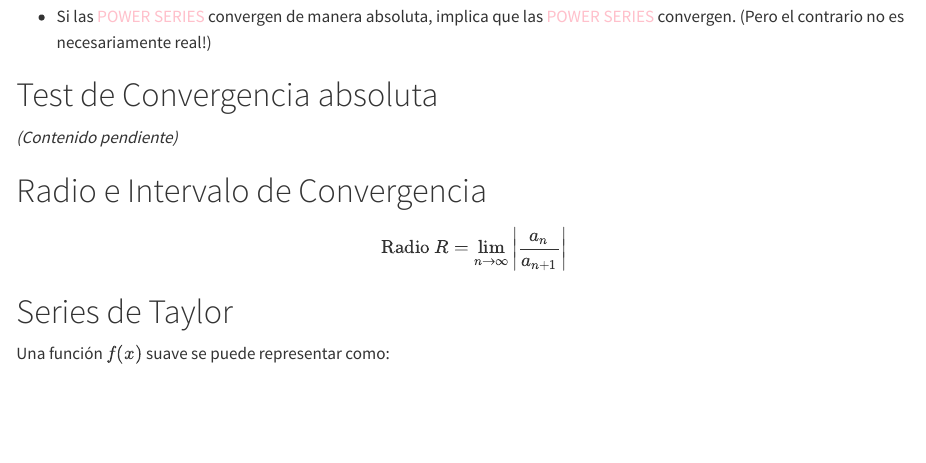
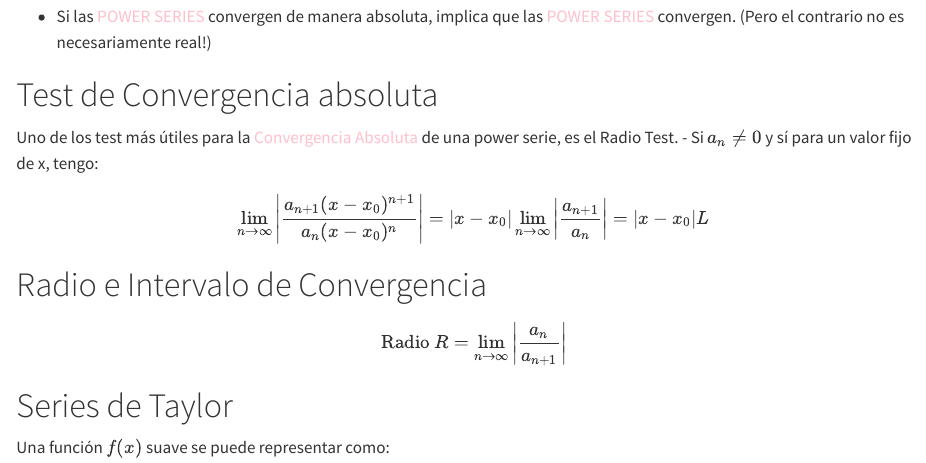
Before and after one commit to mjsalamancar/EDO, a Quarto document (index.qmd): the page in a window 1100 px wide, from 3090 px down. Rendered offline with R 4.5, knitr and Pandoc in place of Quarto, with nearby package versions.

Commit message:
Update index.qmd
Puse el limite  de el radio test

```diff
--- a/index.qmd
+++ b/index.qmd
@@ -176,7 +176,14 @@ Estas dos anteriores [power series]{style="color: blue;"} convergen.
 ::: notebook-card
 # Test de Convergencia absoluta
 
-*(Contenido pendiente)*
+Uno de los test más útiles para la [Convergencia Absoluta]{style="color: pink;"} de una power serie, es el Radio Test.
+- Si $a_n \neq 0$ y sí para un valor fijo de x, tengo:
+
+$$
+\lim_{n \to \infty} \left| \frac{a_{n+1}(x - x_0)^{n+1}}{a_n(x - x_0)^n} \right| = |x - x_0| \lim_{n \to \infty} \left| \frac{a_{n+1}}{a_n} \right| = |x - x_0|L
+$$
+
+
 
 <a href="#p4" class="btn-nav btn-prev"><i class="bi bi-arrow-left-short"></i></a>
 <a href="#p6" class="btn-nav btn-next"><i class="bi bi-arrow-right-short"></i></a>
```
